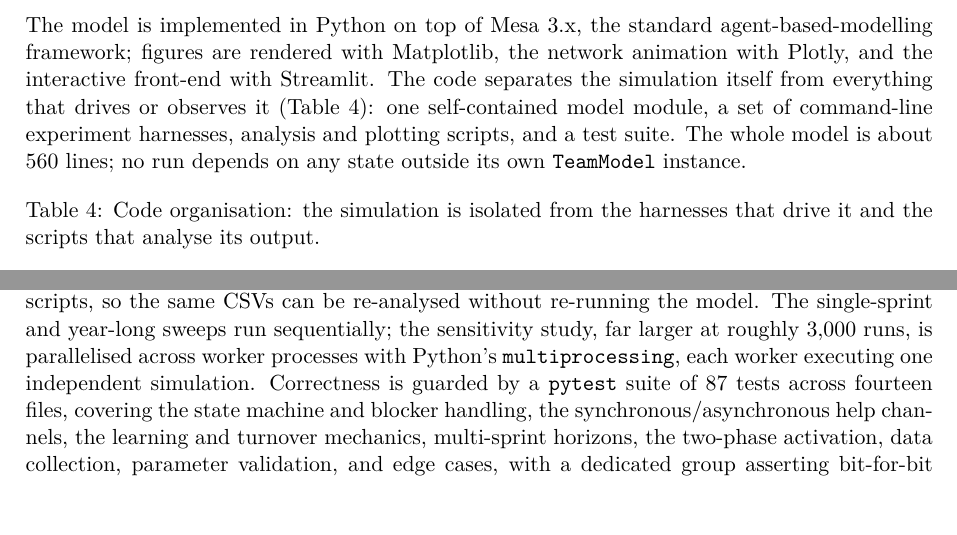
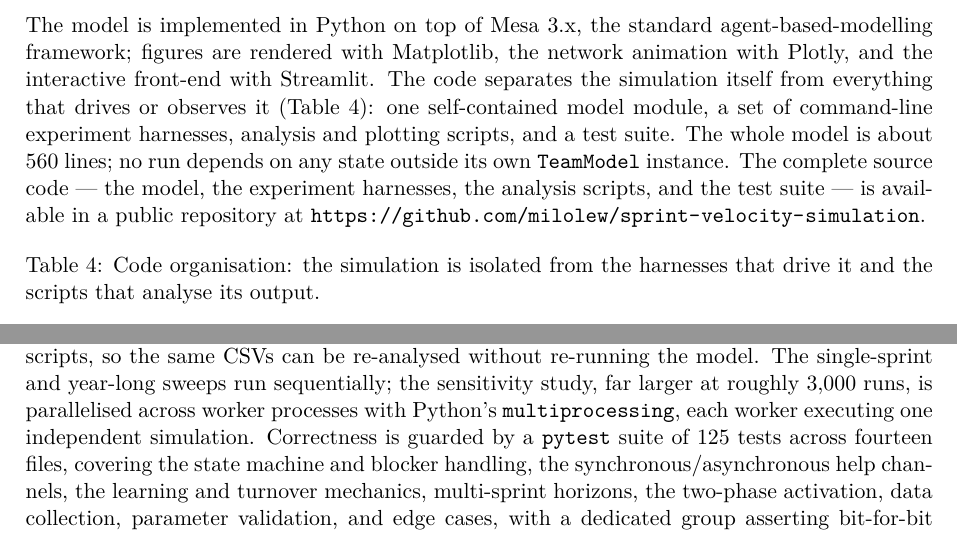
Before and after one commit to milolew/sprint-velocity-simulation, a LaTeX paper (results/FINAL_REPORT.tex): two parts of pages 13 and 14 of 15, joined at a grey line, cut so that both start at the same text. Compiled offline with pdfLaTeX.

Commit message:
Add GitHub repo link to report; update test count 87->125
Adds a public-repository reference in the "Software and code
organisation" subsection and corrects the pytest suite size in the
code table and methods text. Regenerates the submission PDF.

Co-Authored-By: Claude Opus 4.8 (1M context) <noreply@anthropic.com>

```diff
--- a/results/FINAL_REPORT.tex
+++ b/results/FINAL_REPORT.tex
@@ -644,6 +644,9 @@ interactive front-end with Streamlit. The code separates the simulation itself f
 that drives or observes it (Table~\ref{tab:code}): one self-contained model module, a set of
 command-line experiment harnesses, analysis and plotting scripts, and a test suite. The whole
 model is about 560 lines; no run depends on any state outside its own \texttt{TeamModel} instance.
+The complete source code --- the model, the experiment harnesses, the analysis scripts, and the
+test suite --- is available in a public repository at
+\url{https://github.com/milolew/sprint-velocity-simulation}.
 
 \begin{table}[H]
 \centering
@@ -699,7 +702,7 @@ distribution, not just its mean, survives for later analysis. Aggregation and fi
 in separate scripts, so the same CSVs can be re-analysed without re-running the model. The
 single-sprint and year-long sweeps run sequentially; the sensitivity study, far larger at roughly
 $3{,}000$ runs, is parallelised across worker processes with Python's \texttt{multiprocessing}, each
-worker executing one independent simulation. Correctness is guarded by a \texttt{pytest} suite of 87
+worker executing one independent simulation. Correctness is guarded by a \texttt{pytest} suite of 125
 tests across fourteen files, covering the state machine and blocker handling, the
 synchronous/asynchronous help channels, the learning and turnover mechanics, multi-sprint horizons,
 the two-phase activation, data collection, parameter validation, and edge cases, with a dedicated
```
Also changed, not shown: results/FINAL_REPORT.pdf, upload/Lewandowski_HA5.pdf, results/FINAL_REPORT.tex (2 more changed lines).
